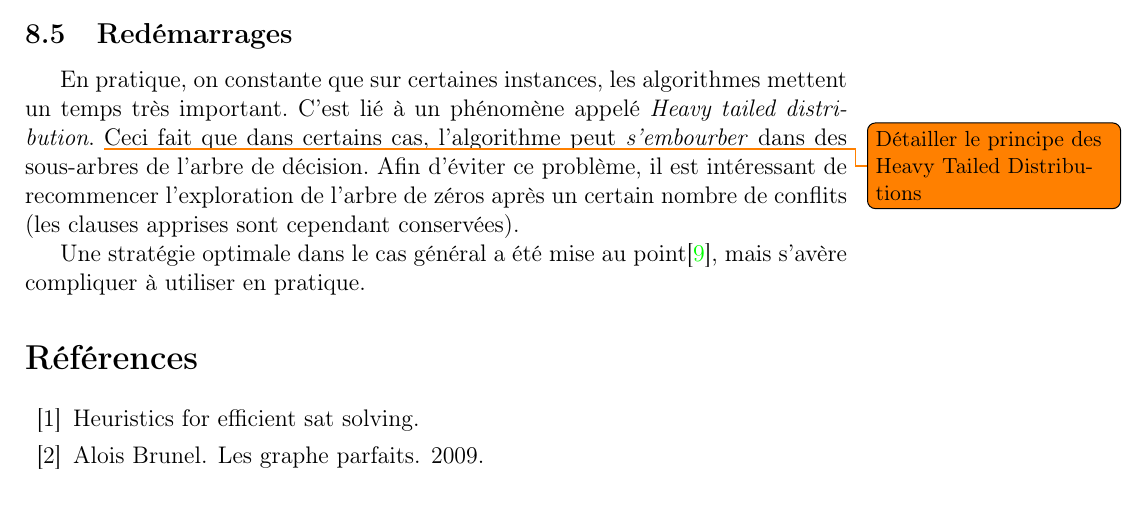
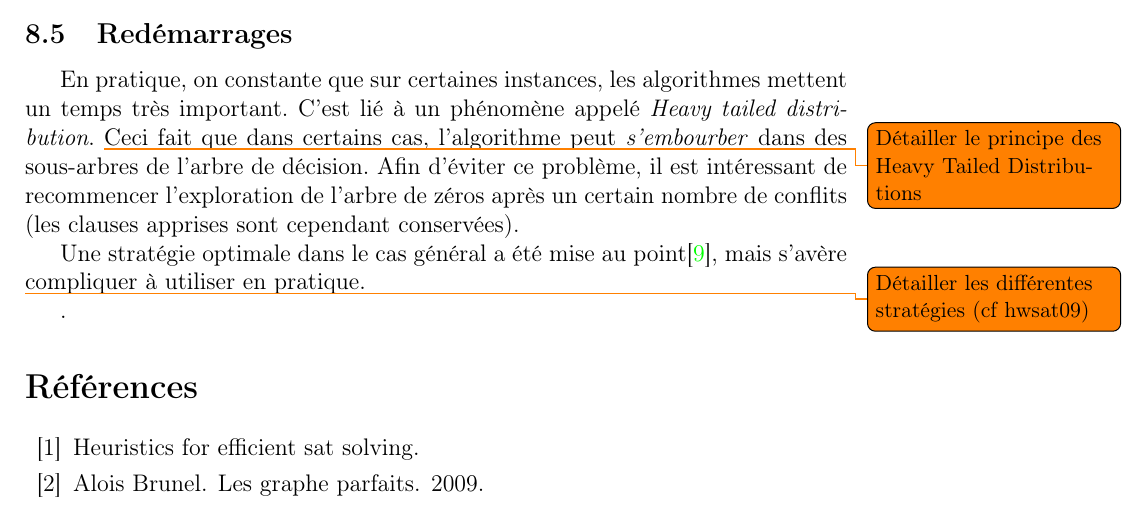
Before and after one commit to dwarfmaster/TIPE_dossier, a LaTeX document (main.tex, which reads reso/reso.tex): part of page 9 of 10, cut so that both start at the same text. Compiled offline with pdfLaTeX.

Commit message:
Ajout d'une note sur les restarts

```diff
--- a/reso/reso.tex
+++ b/reso/reso.tex
@@ -127,3 +127,5 @@ nombre de conflits (les clauses apprises sont cependant conservées).
 
 Une stratégie optimale dans le cas général a été mise au point\cite{luby93},
 mais s'avère compliquer à utiliser en pratique.
+
+\todo{Détailler les différentes stratégies (cf hwsat09)}.
```
